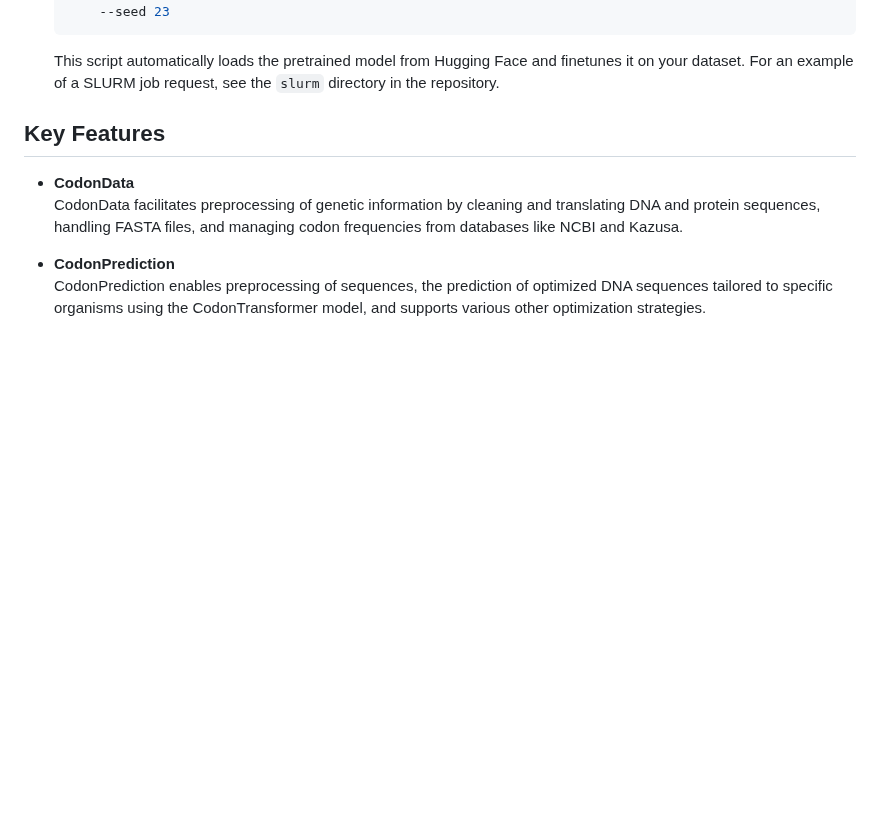
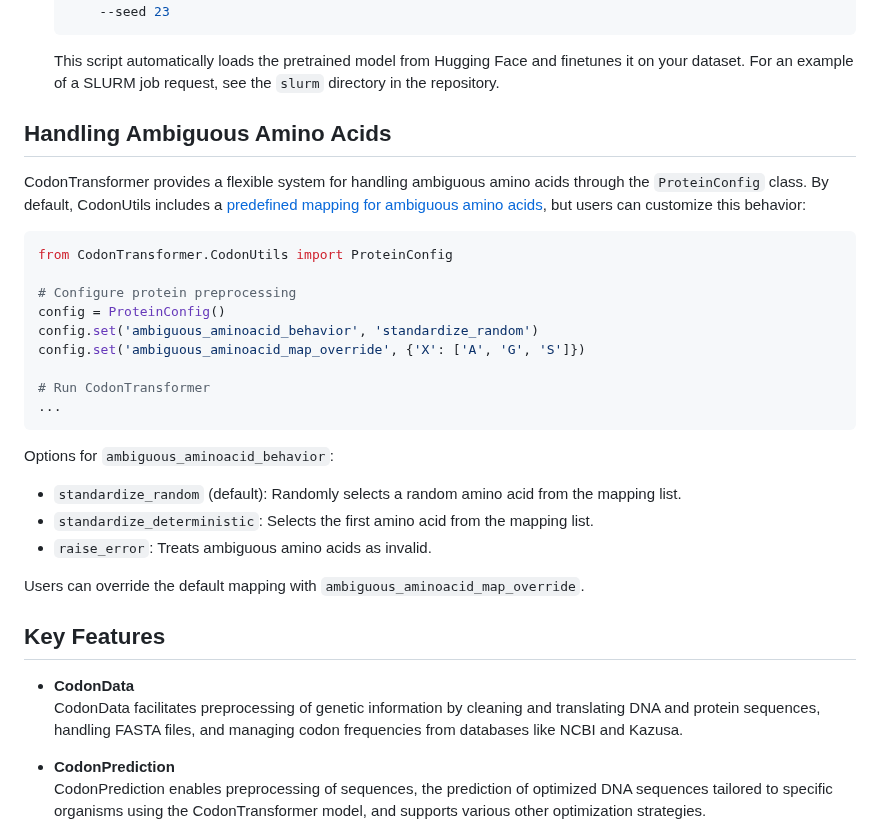
Before and after one commit to Adibvafa/CodonTransformer, a Markdown page: README.md, the part around the change. Drawn GitHub-style; blank space fills up the shorter version.

````diff
--- a/README.md
+++ b/README.md
@@ -177,6 +177,29 @@ To finetune CodonTransformer on your own data, follow these steps:
    For an example of a SLURM job request, see the `slurm` directory in the repository.
 <br></br>
 
+## Handling Ambiguous Amino Acids
+
+CodonTransformer provides a flexible system for handling ambiguous amino acids through the `ProteinConfig` class. By default, CodonUtils includes a [predefined mapping for ambiguous amino acids](https://github.com/Adibvafa/CodonTransformer/blob/main/CodonTransformer/CodonUtils.py#L45), but users can customize this behavior:
+
+```python
+from CodonTransformer.CodonUtils import ProteinConfig
+
+# Configure protein preprocessing
+config = ProteinConfig()
+config.set('ambiguous_aminoacid_behavior', 'standardize_random')
+config.set('ambiguous_aminoacid_map_override', {'X': ['A', 'G', 'S']})
+
+# Run CodonTransformer
+...
+```
+
+Options for `ambiguous_aminoacid_behavior`:
+- `standardize_random` (default): Randomly selects a random amino acid from the mapping list.
+- `standardize_deterministic`: Selects the first amino acid from the mapping list.
+- `raise_error`: Treats ambiguous amino acids as invalid.
+
+Users can override the default mapping with `ambiguous_aminoacid_map_override`.
+<br></br>
 
 ## Key Features
 - **CodonData** <br>
````
